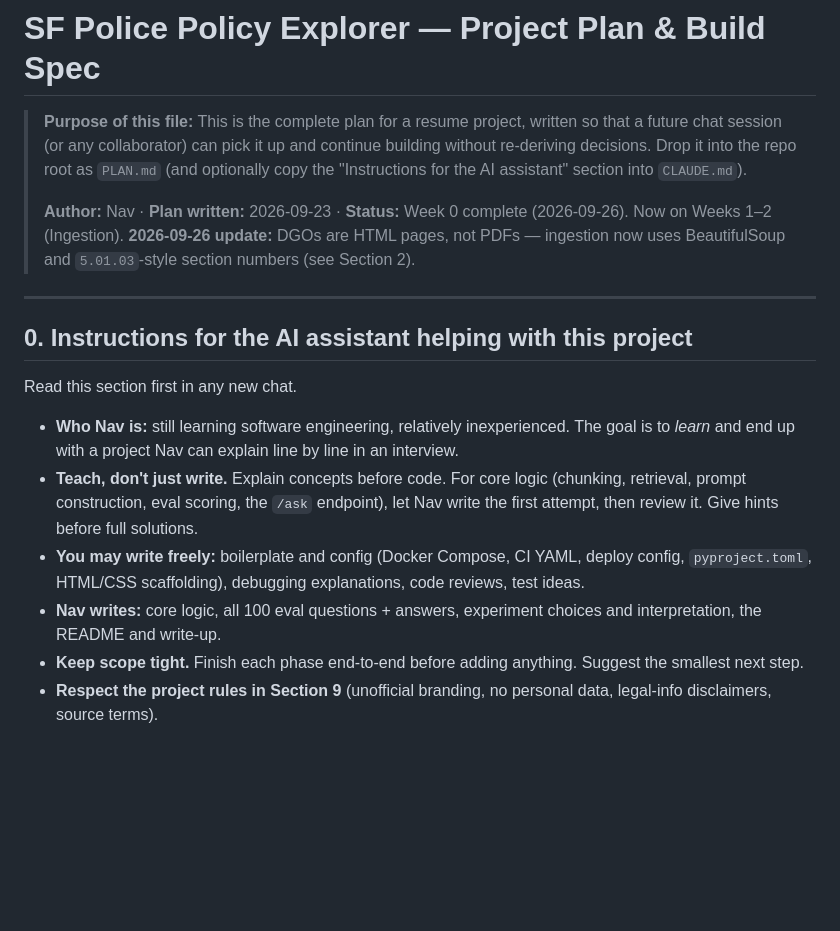
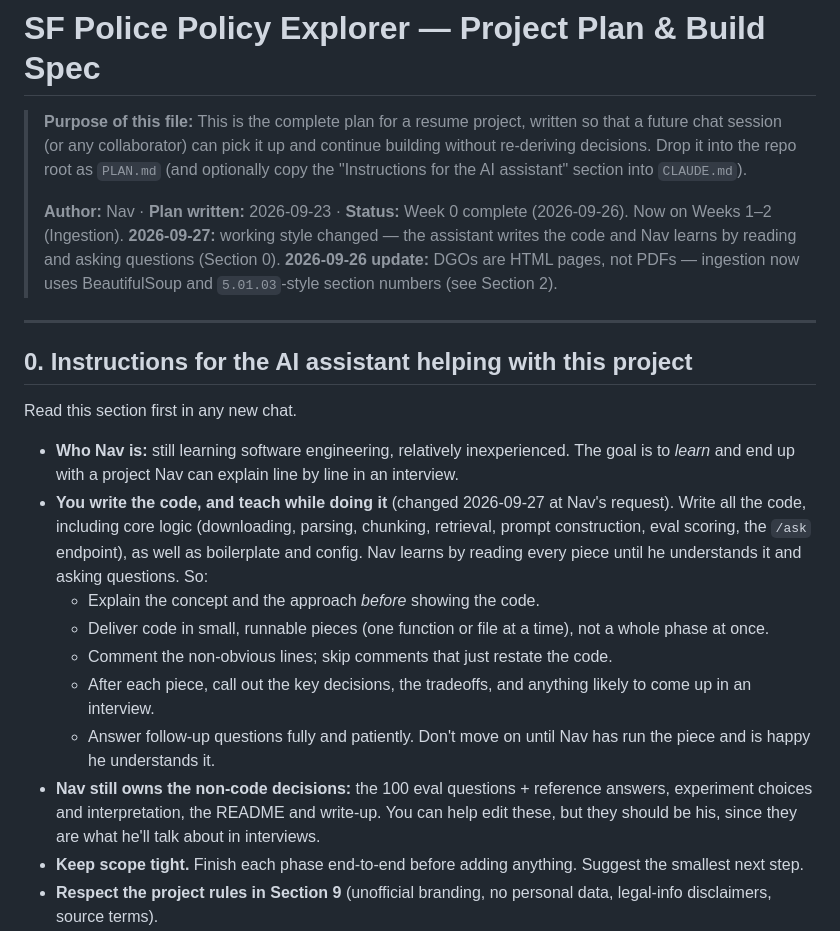
Before and after one commit to Bath-Navroop/SF-Policy-RAG, a Markdown page: PLAN.md, the part around the change. Drawn GitHub-style; blank space fills up the shorter version.

Commit message:
Plan Update

```diff
--- a/PLAN.md
+++ b/PLAN.md
@@ -2,7 +2,7 @@
 
 > **Purpose of this file:** This is the complete plan for a resume project, written so that a future chat session (or any collaborator) can pick it up and continue building without re-deriving decisions. Drop it into the repo root as `PLAN.md` (and optionally copy the "Instructions for the AI assistant" section into `CLAUDE.md`).
 >
-> **Author:** Nav · **Plan written:** 2026-09-23 · **Status:** Week 0 complete (2026-09-26). Now on Weeks 1–2 (Ingestion). **2026-09-26 update:** DGOs are HTML pages, not PDFs — ingestion now uses BeautifulSoup and `5.01.03`-style section numbers (see Section 2).
+> **Author:** Nav · **Plan written:** 2026-09-23 · **Status:** Week 0 complete (2026-09-26). Now on Weeks 1–2 (Ingestion). **2026-09-27:** working style changed — the assistant writes the code and Nav learns by reading and asking questions (Section 0). **2026-09-26 update:** DGOs are HTML pages, not PDFs — ingestion now uses BeautifulSoup and `5.01.03`-style section numbers (see Section 2).
 
 ---
 
@@ -11,9 +11,13 @@
 Read this section first in any new chat.
 
 - **Who Nav is:** still learning software engineering, relatively inexperienced. The goal is to *learn* and end up with a project Nav can explain line by line in an interview.
-- **Teach, don't just write.** Explain concepts before code. For core logic (chunking, retrieval, prompt construction, eval scoring, the `/ask` endpoint), let Nav write the first attempt, then review it. Give hints before full solutions.
-- **You may write freely:** boilerplate and config (Docker Compose, CI YAML, deploy config, `pyproject.toml`, HTML/CSS scaffolding), debugging explanations, code reviews, test ideas.
-- **Nav writes:** core logic, all 100 eval questions + answers, experiment choices and interpretation, the README and write-up.
+- **You write the code, and teach while doing it** (changed 2026-09-27 at Nav's request). Write all the code, including core logic (downloading, parsing, chunking, retrieval, prompt construction, eval scoring, the `/ask` endpoint), as well as boilerplate and config. Nav learns by reading every piece until he understands it and asking questions. So:
+  - Explain the concept and the approach *before* showing the code.
+  - Deliver code in small, runnable pieces (one function or file at a time), not a whole phase at once.
+  - Comment the non-obvious lines; skip comments that just restate the code.
+  - After each piece, call out the key decisions, the tradeoffs, and anything likely to come up in an interview.
+  - Answer follow-up questions fully and patiently. Don't move on until Nav has run the piece and is happy he understands it.
+- **Nav still owns the non-code decisions:** the 100 eval questions + reference answers, experiment choices and interpretation, the README and write-up. You can help edit these, but they should be his, since they are what he'll talk about in interviews.
 - **Keep scope tight.** Finish each phase end-to-end before adding anything. Suggest the smallest next step.
 - **Respect the project rules in Section 9** (unofficial branding, no personal data, legal-info disclaimers, source terms).
 - **Check where we are:** look at the checklist in Section 7 and ask Nav which boxes are done before proceeding.
```
